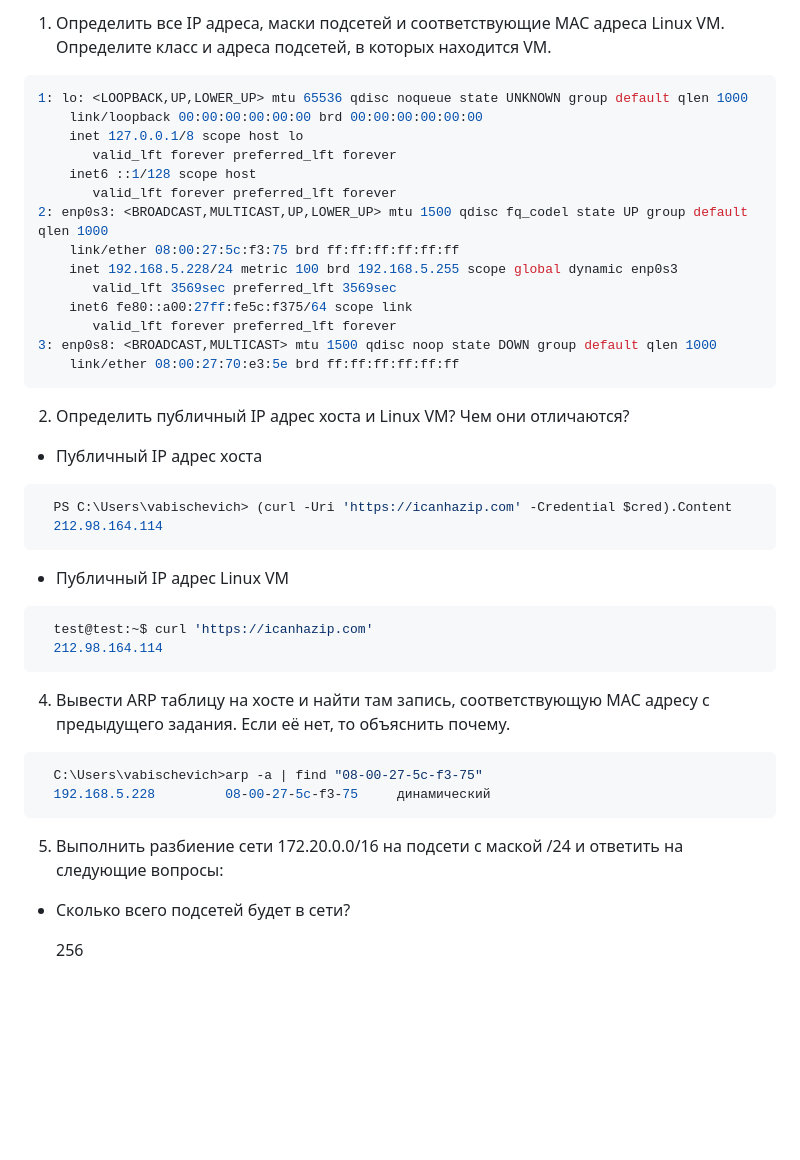
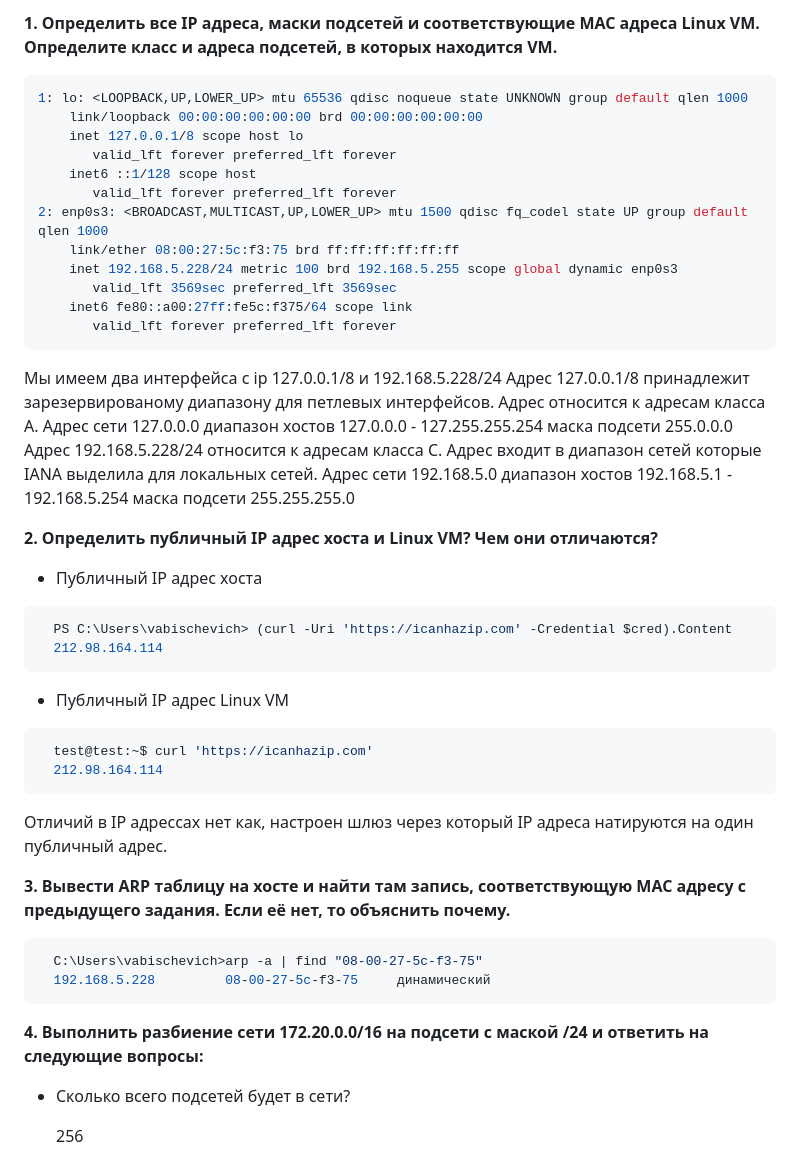
Before and after one commit to kolai23/TMS_DevOps_courses, a Markdown page: hw06/Readme.md, the part around one of its changes. Rendered like a GitHub page; blank space fills up the shorter version.

````diff
--- a/hw06/Readme.md
+++ b/hw06/Readme.md
@@ -1,4 +1,4 @@
-1. Определить все IP адреса, маски подсетей и соответствующие MAC адреса Linux VM. Определите класс и адреса подсетей, в которых находится VM.
+**1. Определить все IP адреса, маски подсетей и соответствующие MAC адреса Linux VM. Определите класс и адреса подсетей, в которых находится VM.**
 ```bash
 1: lo: <LOOPBACK,UP,LOWER_UP> mtu 65536 qdisc noqueue state UNKNOWN group default qlen 1000
     link/loopback 00:00:00:00:00:00 brd 00:00:00:00:00:00
@@ -12,11 +12,13 @@
        valid_lft 3569sec preferred_lft 3569sec
     inet6 fe80::a00:27ff:fe5c:f375/64 scope link
        valid_lft forever preferred_lft forever
-3: enp0s8: <BROADCAST,MULTICAST> mtu 1500 qdisc noop state DOWN group default qlen 1000
-    link/ether 08:00:27:70:e3:5e brd ff:ff:ff:ff:ff:ff
 ```
+Мы имеем два интерфейса с ip 127.0.0.1/8 и 192.168.5.228/24
+Адрес 127.0.0.1/8 принадлежит зарезервированому диапазону для петлевых интерфейсов. Адрес относится к адресам класса A. Адрес сети 127.0.0.0 диапазон хостов 127.0.0.0 - 127.255.255.254 маска подсети 255.0.0.0
+Адрес 192.168.5.228/24 относится к адресам класса С. Адрес входит в диапазон сетей которые IANA выделила для локальных сетей. Адрес сети 192.168.5.0 диапазон хостов 192.168.5.1 - 192.168.5.254 маска подсети 255.255.255.0
 
-2. Определить публичный IP адрес хоста и Linux VM? Чем они отличаются?
+
+**2. Определить публичный IP адрес хоста и Linux VM? Чем они отличаются?**
 
 - Публичный IP адрес хоста
 ```bash
@@ -29,13 +31,14 @@
   test@test:~$ curl 'https://icanhazip.com'
   212.98.164.114
 ```
+Отличий в IP адрессах нет как, настроен шлюз через который IP адреса натируются на один публичный адрес.
 
-4. Вывести ARP таблицу на хосте и найти там запись, соответствующую MAC адресу с предыдущего задания. Если её нет, то объяснить почему.
+**3. Вывести ARP таблицу на хосте и найти там запись, соответствующую MAC адресу с предыдущего задания. Если её нет, то объяснить почему.**
 ```bash
   C:\Users\vabischevich>arp -a | find "08-00-27-5c-f3-75"
   192.168.5.228         08-00-27-5c-f3-75     динамический
 ```
-5. Выполнить разбиение сети 172.20.0.0/16 на подсети с маской /24 и ответить на следующие вопросы:
+**4. Выполнить разбиение сети 172.20.0.0/16 на подсети с маской /24 и ответить на следующие вопросы:**
 - Сколько всего подсетей будет в сети?
 
   256
````
Also changed, not shown: other parts of hw06/Readme.md (+1 -1 lines).
